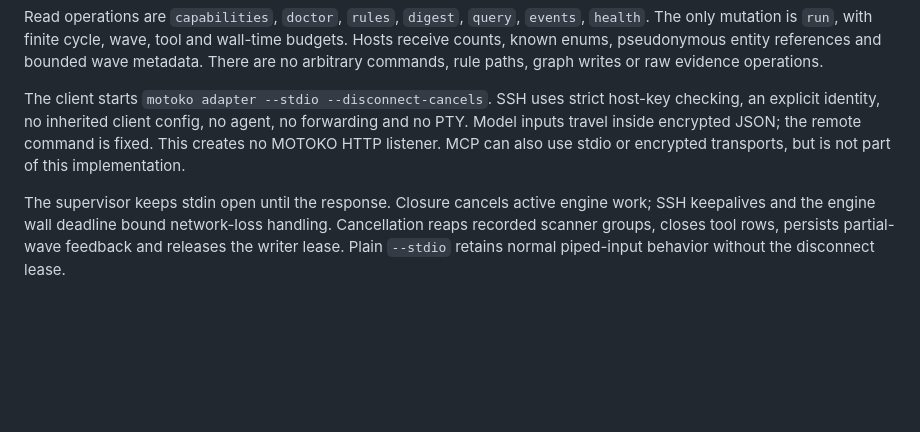
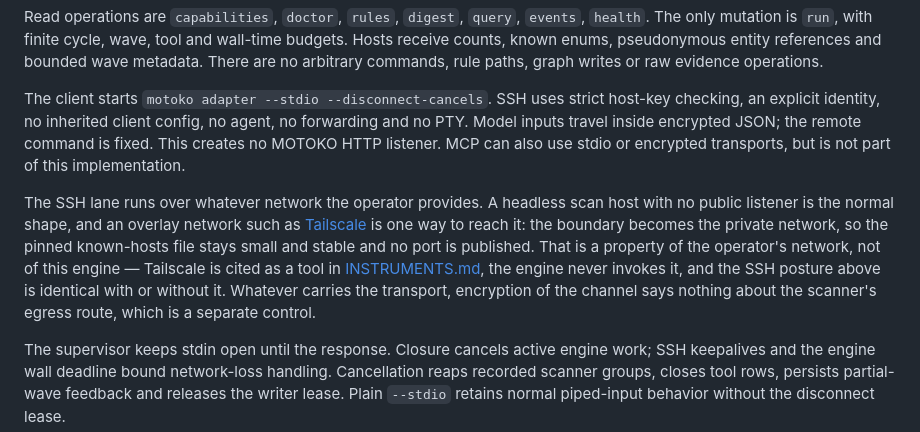
Before and after one commit to eric-stone-plus/MOTOKO, a Markdown page: HOSTS.md, the part around the change. Rendered like a GitHub page; blank space fills up the shorter version.

```diff
--- a/HOSTS.md
+++ b/HOSTS.md
@@ -73,6 +73,17 @@ no agent, no forwarding and no PTY. Model inputs travel inside encrypted JSON;
 the remote command is fixed. This creates no MOTOKO HTTP listener. MCP can
 also use stdio or encrypted transports, but is not part of this implementation.
 
+The SSH lane runs over whatever network the operator provides. A headless scan
+host with no public listener is the normal shape, and an overlay network such
+as [Tailscale](https://github.com/tailscale/tailscale) is one way to reach it:
+the boundary becomes the private network, so the pinned known-hosts file stays
+small and stable and no port is published. That is a property of the operator's
+network, not of this engine — Tailscale is cited as a tool in
+[INSTRUMENTS.md](INSTRUMENTS.md), the engine never invokes it, and the SSH
+posture above is identical with or without it. Whatever carries the transport,
+encryption of the channel says nothing about the scanner's egress route, which
+is a separate control.
+
 The supervisor keeps stdin open until the response. Closure cancels active
 engine work; SSH keepalives and the engine wall deadline bound network-loss
 handling. Cancellation reaps recorded scanner groups, closes tool rows,
```
Also changed, not shown: INSTRUMENTS.md (+38 -2 lines).
